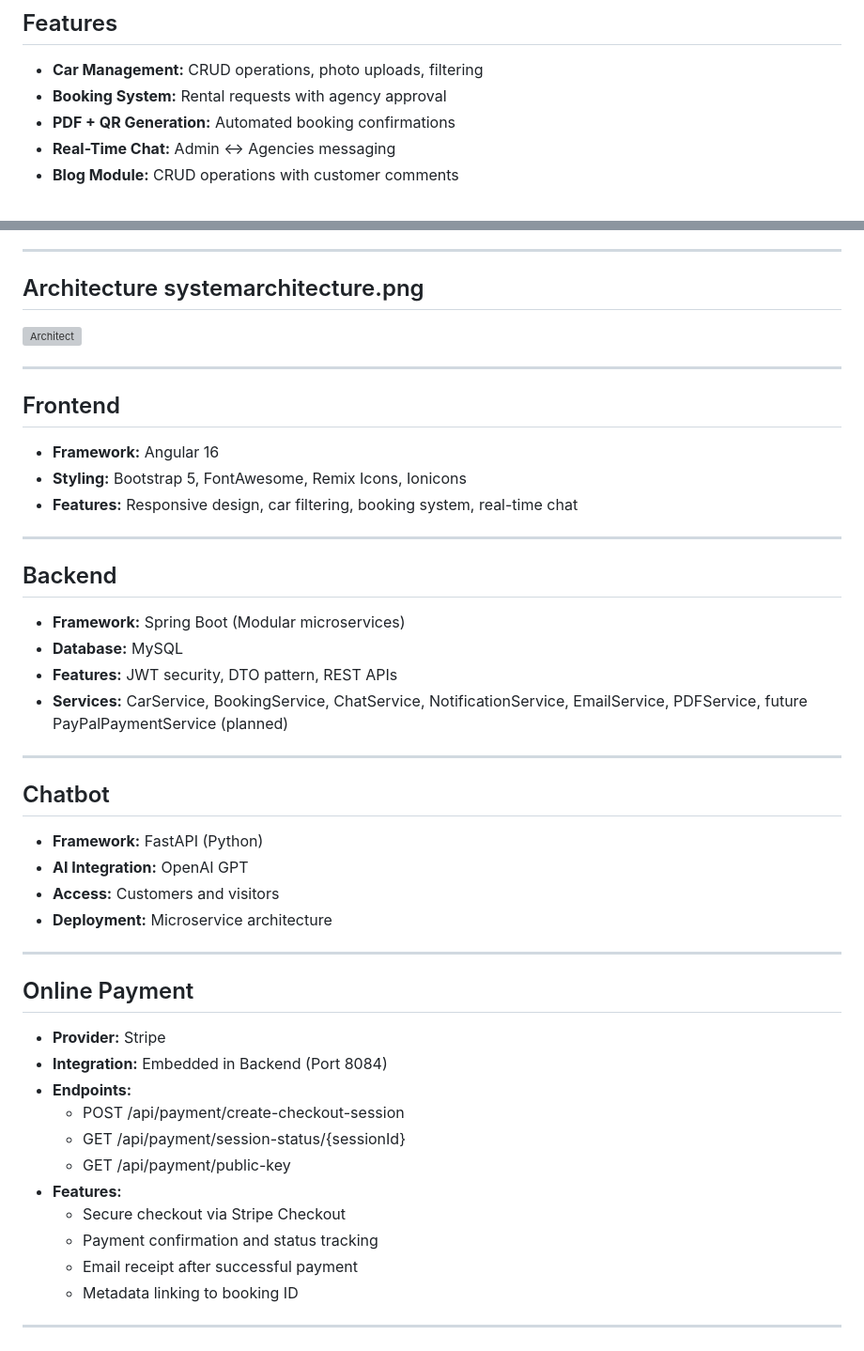
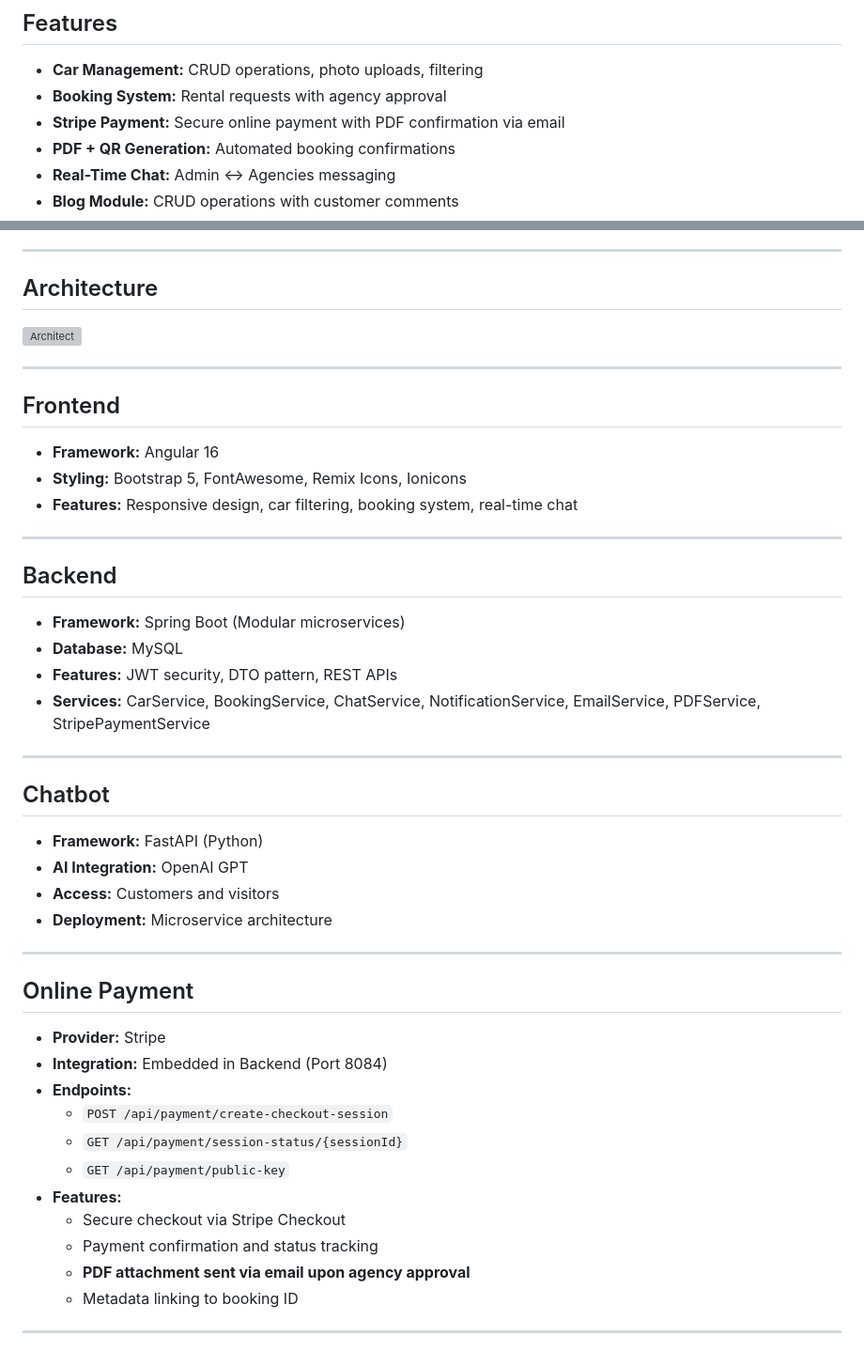
Before and after one commit to Bayremboussaidi/PFE-rent, a Markdown page: README.md, 2 parts joined by grey strips. Shown: that part at 94% size. Drawn GitHub-style; grey boxes are pictures that could not be loaded.

```diff
--- a/README.md
+++ b/README.md
@@ -35,6 +35,7 @@ Multi-role platform supporting:
 ## Features
 - **Car Management:** CRUD operations, photo uploads, filtering
 - **Booking System:** Rental requests with agency approval
+- **Stripe Payment:** Secure online payment with PDF confirmation via email
 - **PDF + QR Generation:** Automated booking confirmations
 - **Real-Time Chat:** Admin ↔ Agencies messaging
 - **Blog Module:** CRUD operations with customer comments
@@ -48,7 +49,7 @@ Multi-role platform supporting:
 
 ---
 
-## Architecture    systemarchitecture.png
+## Architecture
 
 ![Architect](screenshots/systemarchitecture.png)
 
@@ -59,14 +60,13 @@ Multi-role platform supporting:
 - **Styling:** Bootstrap 5, FontAwesome, Remix Icons, Ionicons
 - **Features:** Responsive design, car filtering, booking system, real-time chat
 
-
 ---
 
 ## Backend
 - **Framework:** Spring Boot (Modular microservices)
 - **Database:** MySQL
 - **Features:** JWT security, DTO pattern, REST APIs
-- **Services:** CarService, BookingService, ChatService, NotificationService, EmailService, PDFService, future PayPalPaymentService (planned)
+- **Services:** CarService, BookingService, ChatService, NotificationService, EmailService, PDFService, StripePaymentService
 
 ---
 
@@ -78,18 +78,17 @@ Multi-role platform supporting:
 
 ---
 
-
 ## Online Payment
 - **Provider:** Stripe
 - **Integration:** Embedded in Backend (Port 8084)
 - **Endpoints:**
-  - POST /api/payment/create-checkout-session
-  - GET /api/payment/session-status/{sessionId}
-  - GET /api/payment/public-key
+  - `POST /api/payment/create-checkout-session`
+  - `GET /api/payment/session-status/{sessionId}`
+  - `GET /api/payment/public-key`
 - **Features:**
   - Secure checkout via Stripe Checkout
   - Payment confirmation and status tracking
-  - Email receipt after successful payment
+  - **PDF attachment sent via email upon agency approval**
   - Metadata linking to booking ID
 
 ---
```
Also changed, not shown: other parts of README.md (+29 -26 lines), screenshots/Neuer Ordner/agencecars.PNG (deleted), screenshots/Neuer Ordner/listecars.PNG (deleted), screenshots/Neuer Ordner/login.PNG (deleted), screenshots/k8s.PNG (added), screenshots/paiment.PNG (added), 2 other files.
